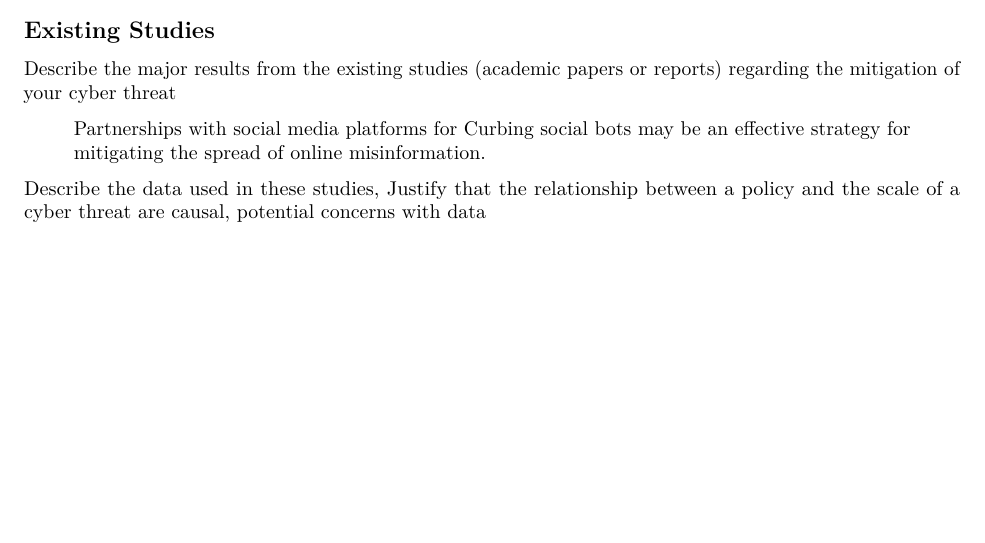
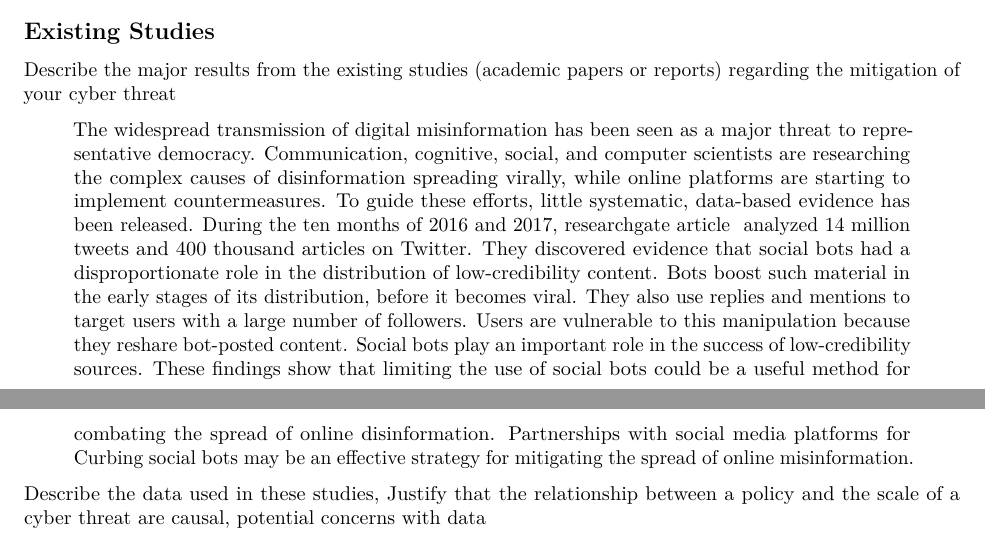
Before and after one commit to RappelBerryPi/PSCI6303FinalProject, an R Markdown document (Group-5-Final-Paper.Rmd): part of page 4 of 6 before the commit and two parts of pages 4 and 5 of 6 after it, the two joined at a grey line, cut so that both start at the same text, the shorter picture padded with empty space. Rendered offline with R 4.5, knitr and Pandoc, then LaTeX, with nearby package versions.

Commit message:
Update Group-5-Final-Paper.Rmd

```diff
--- a/Group-5-Final-Paper.Rmd
+++ b/Group-5-Final-Paper.Rmd
@@ -207,6 +207,10 @@ because it is political in nature which can cause a problems for data collection
 ## Existing Studies
 Describe the major results from the existing studies (academic papers or reports) regarding the mitigation of your cyber threat
 
+> The widespread transmission of digital misinformation has been seen as a major threat to representative democracy. Communication, cognitive, social, and computer scientists are researching the complex causes of disinformation spreading virally, while online platforms are starting to implement countermeasures.
+>  To guide these efforts, little systematic, data-based evidence has been released. During the ten months of 2016 and 2017, researchgate article  analyzed 14 million tweets and 400 thousand articles on Twitter.
+>  They discovered evidence that social bots had a disproportionate role in the distribution of low-credibility content. Bots boost such material in the early stages of its distribution, before it becomes viral. They also use replies and mentions to target users with a large number of followers.
+>  Users are vulnerable to this manipulation because they reshare bot-posted content. Social bots play an important role in the success of low-credibility sources. These findings show that limiting the use of social bots could be a useful method for combating the spread of online disinformation.
 > Partnerships with social media platforms for Curbing social bots may be an effective strategy for mitigating the spread of online misinformation.
 
 Describe the data used in these studies, Justify that the relationship between a policy and the scale of a cyber threat are causal, potential concerns with data
```
Also changed, not shown: Group-5-Final-Paper.Rmd (4 more changed lines).
